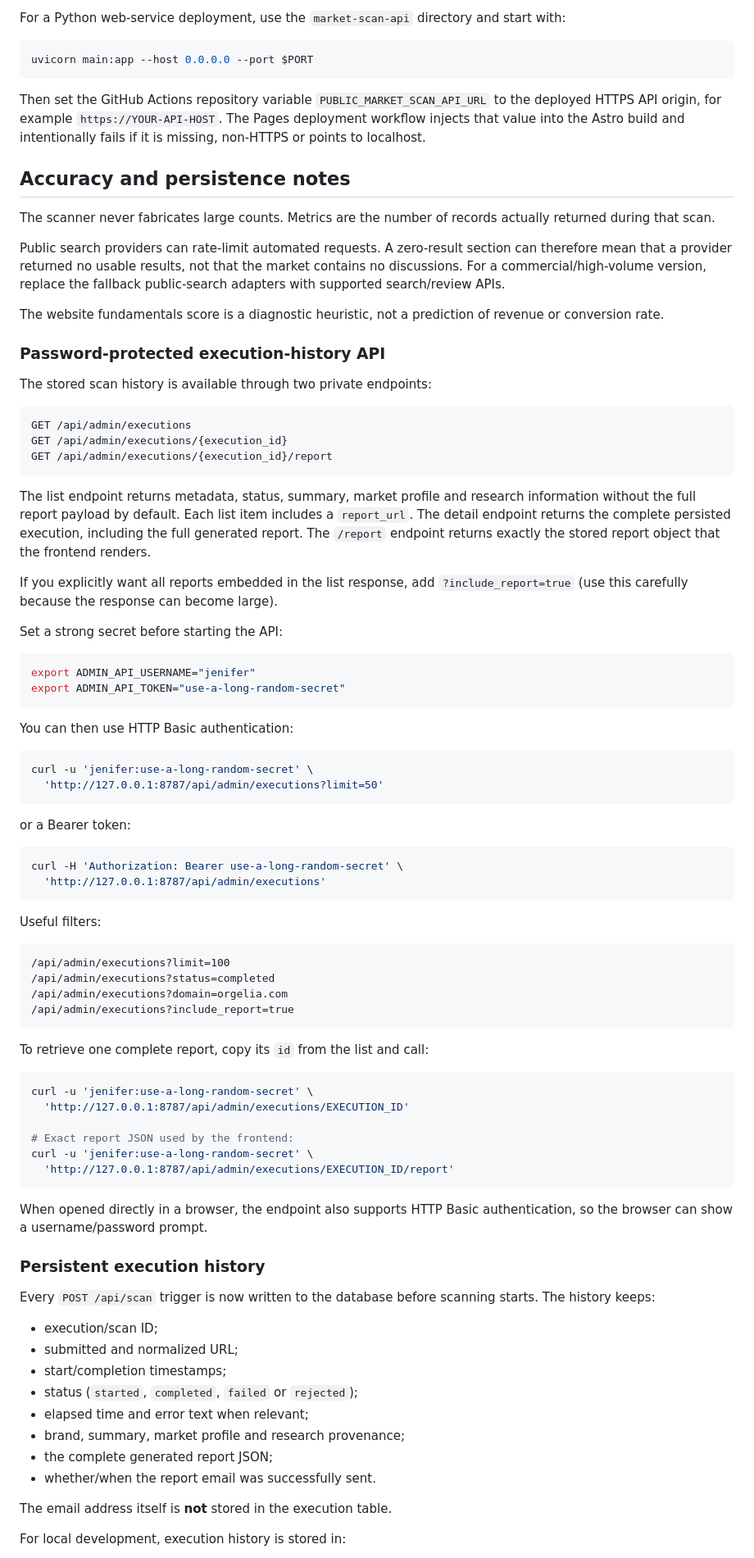
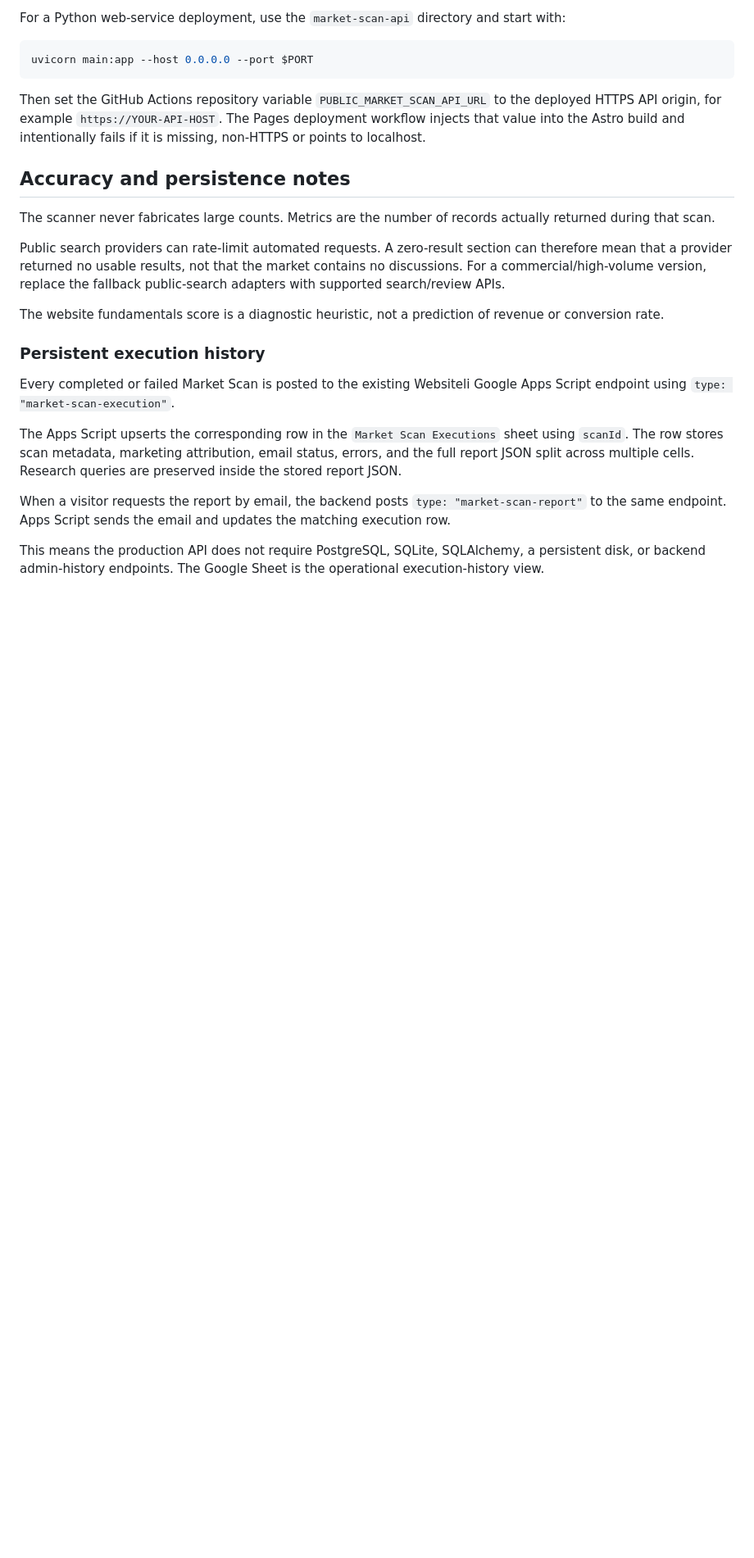
Before and after one commit to kuefmz/websiteli, a Markdown page: market-scan-api/README.md, the part around one of its changes. Shown at 82% size. Drawn GitHub-style; blank space fills up the shorter version.

Commit message:
Document Google Sheets execution persistence

````diff
--- a/market-scan-api/README.md
+++ b/market-scan-api/README.md
@@ -145,77 +146,13 @@ Public search providers can rate-limit automated requests. A zero-result section
 
 The website fundamentals score is a diagnostic heuristic, not a prediction of revenue or conversion rate.
 
-### Password-protected execution-history API
-
-The stored scan history is available through two private endpoints:
-
-```text
-GET /api/admin/executions
-GET /api/admin/executions/{execution_id}
-GET /api/admin/executions/{execution_id}/report
-```
-
-The list endpoint returns metadata, status, summary, market profile and research information without the full report payload by default. Each list item includes a `report_url`. The detail endpoint returns the complete persisted execution, including the full generated report. The `/report` endpoint returns exactly the stored report object that the frontend renders.
-
-If you explicitly want all reports embedded in the list response, add `?include_report=true` (use this carefully because the response can become large).
-
-Set a strong secret before starting the API:
-
-```bash
-export ADMIN_API_USERNAME="jenifer"
-export ADMIN_API_TOKEN="use-a-long-random-secret"
-```
-
-You can then use HTTP Basic authentication:
-
-```bash
-curl -u 'jenifer:use-a-long-random-secret' \
-  'http://127.0.0.1:8787/api/admin/executions?limit=50'
-```
-
-or a Bearer token:
-
-```bash
-curl -H 'Authorization: Bearer use-a-long-random-secret' \
-  'http://127.0.0.1:8787/api/admin/executions'
-```
-
-Useful filters:
-
-```text
-/api/admin/executions?limit=100
-/api/admin/executions?status=completed
-/api/admin/executions?domain=orgelia.com
-/api/admin/executions?include_report=true
-```
-
-To retrieve one complete report, copy its `id` from the list and call:
-
-```bash
-curl -u 'jenifer:use-a-long-random-secret' \
-  'http://127.0.0.1:8787/api/admin/executions/EXECUTION_ID'
-
-# Exact report JSON used by the frontend:
-curl -u 'jenifer:use-a-long-random-secret' \
-  'http://127.0.0.1:8787/api/admin/executions/EXECUTION_ID/report'
-```
-
-When opened directly in a browser, the endpoint also supports HTTP Basic authentication, so the browser can show a username/password prompt.
-
 ### Persistent execution history
 
-Every `POST /api/scan` trigger is now written to the database before scanning starts. The history keeps:
+Every completed or failed Market Scan is posted to the existing Websiteli Google Apps Script endpoint using `type: "market-scan-execution"`.
 
-- execution/scan ID;
-- submitted and normalized URL;
-- start/completion timestamps;
-- status (`started`, `completed`, `failed` or `rejected`);
-- elapsed time and error text when relevant;
-- brand, summary, market profile and research provenance;
-- the complete generated report JSON;
-- whether/when the report email was successfully sent.
+The Apps Script upserts the corresponding row in the `Market Scan Executions` sheet using `scanId`. The row stores scan metadata, marketing attribution, email status, errors, and the full report JSON split across multiple cells. Research queries are preserved inside the stored report JSON.
 
-The email address itself is **not** stored in the execution table.
+When a visitor requests the report by email, the backend posts `type: "market-scan-report"` to the same endpoint. Apps Script sends the email and updates the matching execution row.
 
-For local development, execution history is stored in:
+This means the production API does not require PostgreSQL, SQLite, SQLAlchemy, a persistent disk, or backend admin-history endpoints. The Google Sheet is the operational execution-history view.
 
````
Also changed, not shown: other parts of market-scan-api/README.md (+6 -21 lines).
